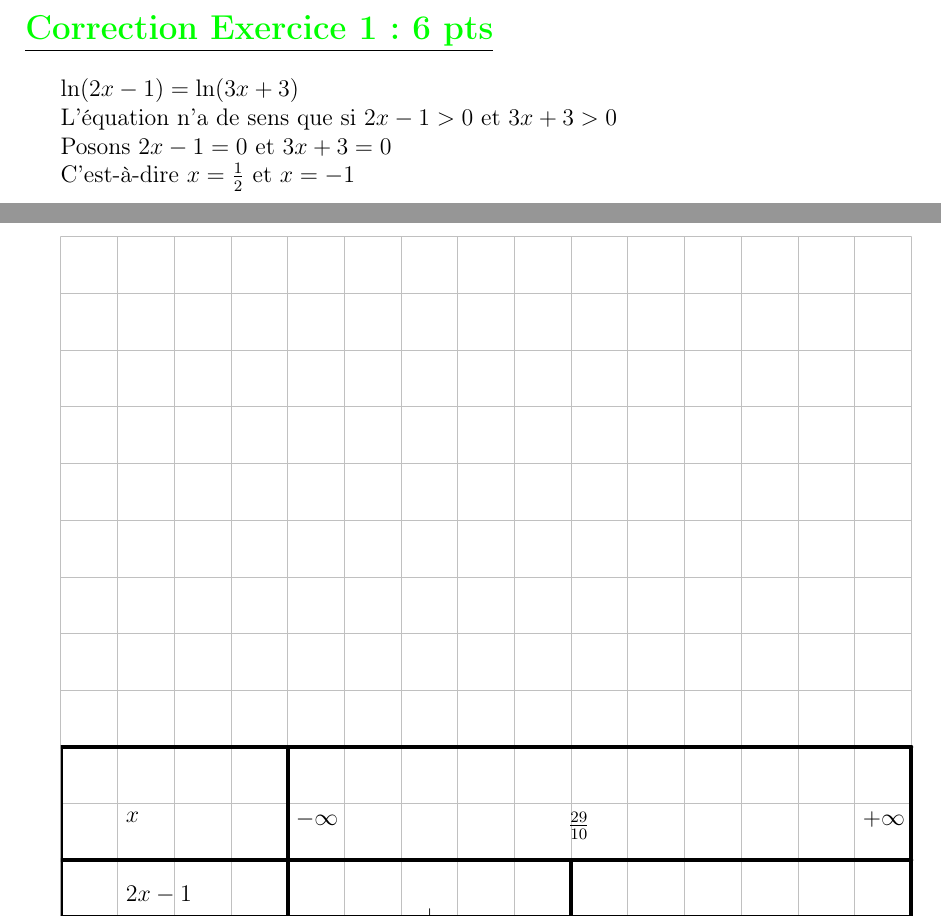
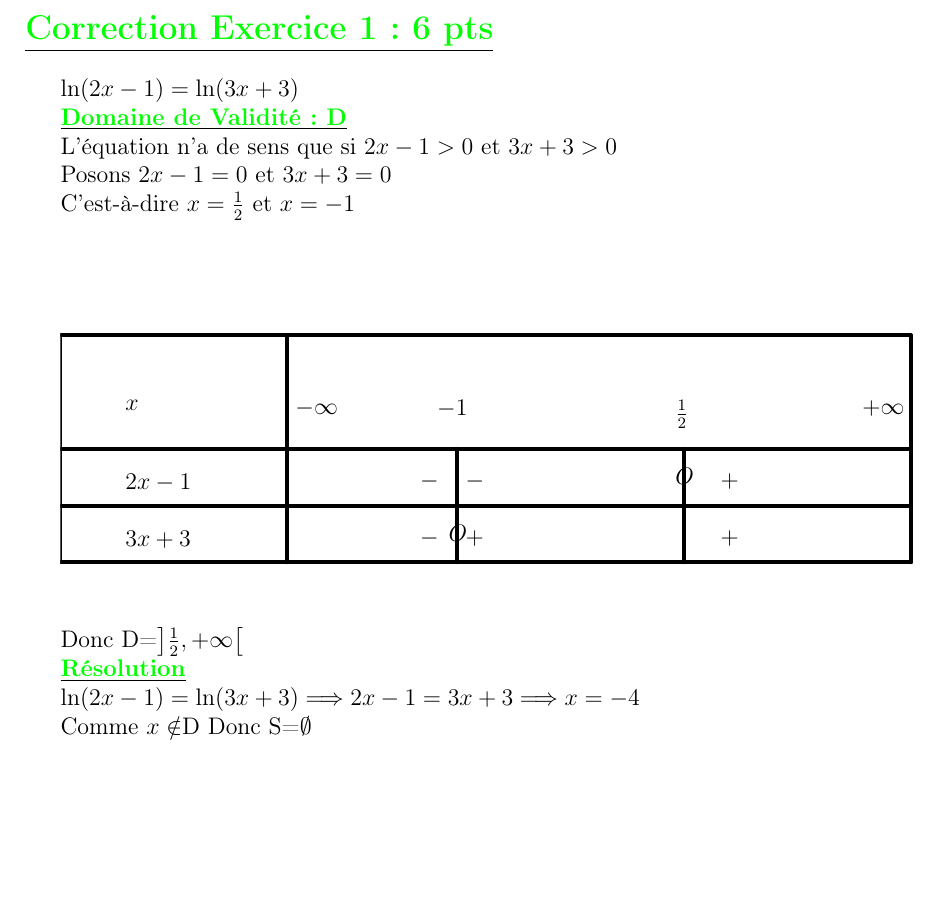
Before and after one commit to patheGobel/heple, a LaTeX document (devoirTle.tex): two parts of pages 1 and 2 of 3 before the commit and part of page 1 of 2 after it, the two joined at a grey line, cut so that both start at the same text, the shorter picture padded with empty space. Compiled offline with pdfLaTeX.

Commit message:
Je viens de terminer la résolution de la prémière équation. Mon onbjectif est maintenant de donner ma démarche à chatGpt afin qu'il s'y inspire pour résoudre les autres équations. Mais pour le moment, je vais aller dîner

```diff
--- a/devoirTle.tex
+++ b/devoirTle.tex
@@ -54,6 +54,8 @@ $\ln(1-x)-\ln(2x+3)\geq\ln(x-2)$
 \section*{\underline{\textcolor{green}{Correction Exercice 1: \textbf{6 pts}}}}
 $\ln(2x-1)=\ln(3x+3)$
 
+\textbf{\underline{\textcolor{green}{Domaine de Validité: D}}}
+
 L'équation n'a de sens que si $2x-1>0$ et $3x+3>0$
 
 Posons $2x-1=0$ et $3x+3=0$
@@ -70,17 +72,33 @@ C'est-à-dire $x=\frac{1}{2}$ et $x=-1$
 \draw [line width=2pt] (-22,4)-- (-7,4); %quatrième ligne
 \draw [line width=2pt] (-22,4)-- (-22,8); %première colonne (-22,4)<----(-22,8);
 \draw [line width=2pt] (-18,8)-- (-18,4); %deuxième colone  (-18,8)--->(-18,4);
-\draw [line width=2pt] (-7,8)-- (-7,4); %troisième colonne (-7,8)-->(-7,4);
-\draw (-21,5.7) node[anchor=north west] {$2x-1$};
+\draw [line width=2pt] (-7,8)-- (-7,4); %quatrième colonne (-7,8)-->(-7,4);
 \draw (-21,7) node[anchor=north west] {$x$};
 \draw (-18,7) node[anchor=north west] {$-\infty$};
 \draw (-8,7) node[anchor=north west] {$+\infty$};
-\draw (-15.8,5.3) node[anchor=north west] {$+$};
-\draw (-10.5,5.3) node[anchor=north west] {$-$};
-\draw [line width=2pt] (-13,6)-- (-13,4); %(-13,6)-- (-13,4);
-\draw (-13.2,7) node[anchor=north west] {$\frac{29}{10}$};
+\draw (-21,5.7) node[anchor=north west] {$2x-1$};
+\draw (-15.8,5.7) node[anchor=north west] {$-$};
+\draw (-15.3,4.8) node[anchor=north west] {$O$};
+\draw (-10.5,5.7) node[anchor=north west] {$+$};
+\draw (-21,4.7) node[anchor=north west] {$3x+3$};
+\draw (-15,5.7) node[anchor=north west] {$-$};
+\draw (-15.8,4.7) node[anchor=north west] {$-$};
+\draw (-11.3,5.8) node[anchor=north west] {$O$};
+\draw (-10.5,4.7) node[anchor=north west] {$+$};
+\draw (-15,4.7) node[anchor=north west] {$+$};
+\draw [line width=2pt] (-15,6)-- (-15,4); %(-13,6)-- (-13,4);
+\draw [line width=2pt] (-11,6)-- (-11,4); %(-13,6)-- (-13,4);
+\draw (-15.5,7) node[anchor=north west] {$-1$};
+\draw (-11.3,7) node[anchor=north west] {$\frac{1}{2}$};
 \end{tikzpicture}
 
+Donc D=$\left]\frac{1}{2} , +\infty\right[ $
+
+\textbf{\underline{\textcolor{green}{Résolution}}}
+
+$\ln(2x-1)=\ln(3x+3)\Longrightarrow 2x-1=3x+3\Longrightarrow x=-4$
+
+Comme $x\notin$D Donc S=$\emptyset$
 \section*{\underline{Exercice 2: }\textbf{6 pts}}
 \subsection*{ 1) Développer } $(x-1)(2x+1)(x+3)$
 \subsection*{ 2) Résoudre } $2e^{3x}+5e^{2x}-4e^{x}-3$
```
Also changed, not shown: devoirTle.tex (2 more changed lines).
